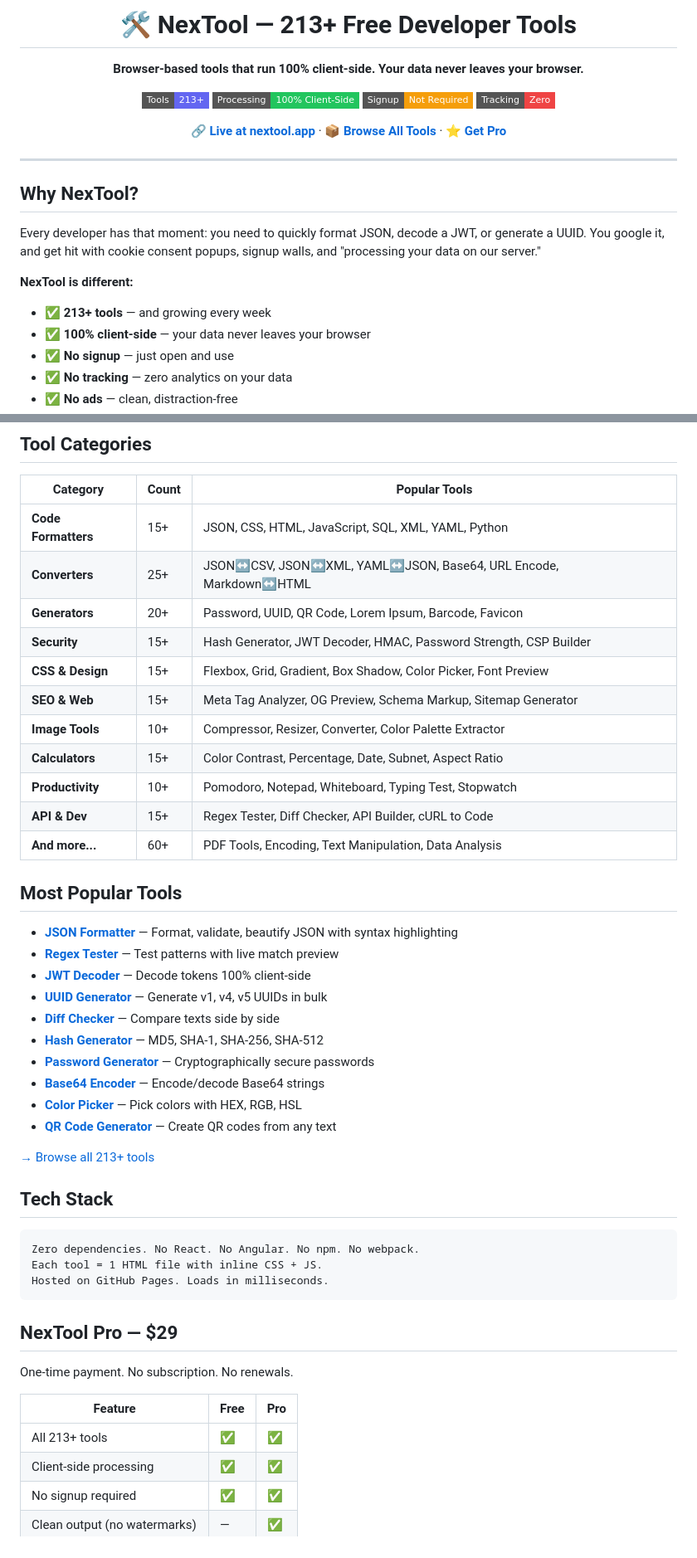
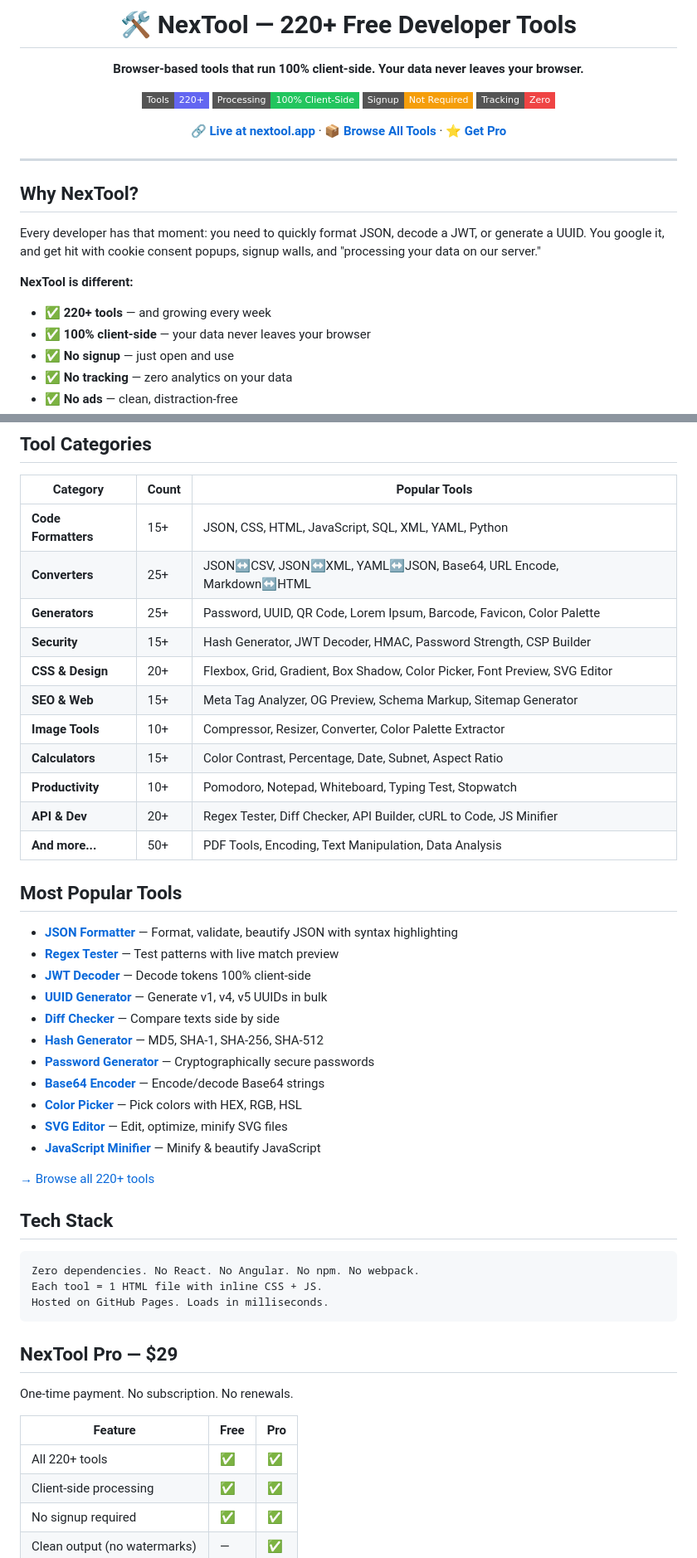
Before and after one commit to christian140903-sudo/nextool, a Markdown page: README.md, 2 parts joined by grey strips. Shown at 83% size. Drawn GitHub-style; badges without logos.

Commit message:
Update README: 220+ tools, 72+ articles, new popular tools

```diff
--- a/README.md
+++ b/README.md
@@ -1,10 +1,10 @@
 <div align="center">
 
-# 🛠️ NexTool — 213+ Free Developer Tools
+# 🛠️ NexTool — 220+ Free Developer Tools
 
 **Browser-based tools that run 100% client-side. Your data never leaves your browser.**
 
-[![Tools](https://img.shields.io/badge/Tools-213%2B-6366f1?style=flat-square)](https://nextool.app/free-tools/)
+[![Tools](https://img.shields.io/badge/Tools-220%2B-6366f1?style=flat-square)](https://nextool.app/free-tools/)
 [![Client-Side](https://img.shields.io/badge/Processing-100%25%20Client--Side-22c55e?style=flat-square)](#)
 [![No Signup](https://img.shields.io/badge/Signup-Not%20Required-f59e0b?style=flat-square)](#)
 [![No Tracking](https://img.shields.io/badge/Tracking-Zero-ef4444?style=flat-square)](#)
@@ -20,7 +20,7 @@
 Every developer has that moment: you need to quickly format JSON, decode a JWT, or generate a UUID. You google it, and get hit with cookie consent popups, signup walls, and "processing your data on our server."
 
 **NexTool is different:**
-- ✅ **213+ tools** — and growing every week
+- ✅ **220+ tools** — and growing every week
 - ✅ **100% client-side** — your data never leaves your browser
 - ✅ **No signup** — just open and use
 - ✅ **No tracking** — zero analytics on your data
@@ -34,15 +34,15 @@ Every developer has that moment: you need to quickly format JSON, decode a JWT,
 |----------|-------|---------------|
 | **Code Formatters** | 15+ | JSON, CSS, HTML, JavaScript, SQL, XML, YAML, Python |
 | **Converters** | 25+ | JSON↔CSV, JSON↔XML, YAML↔JSON, Base64, URL Encode, Markdown↔HTML |
-| **Generators** | 20+ | Password, UUID, QR Code, Lorem Ipsum, Barcode, Favicon |
+| **Generators** | 25+ | Password, UUID, QR Code, Lorem Ipsum, Barcode, Favicon, Color Palette |
 | **Security** | 15+ | Hash Generator, JWT Decoder, HMAC, Password Strength, CSP Builder |
-| **CSS & Design** | 15+ | Flexbox, Grid, Gradient, Box Shadow, Color Picker, Font Preview |
+| **CSS & Design** | 20+ | Flexbox, Grid, Gradient, Box Shadow, Color Picker, Font Preview, SVG Editor |
 | **SEO & Web** | 15+ | Meta Tag Analyzer, OG Preview, Schema Markup, Sitemap Generator |
 | **Image Tools** | 10+ | Compressor, Resizer, Converter, Color Palette Extractor |
 | **Calculators** | 15+ | Color Contrast, Percentage, Date, Subnet, Aspect Ratio |
 | **Productivity** | 10+ | Pomodoro, Notepad, Whiteboard, Typing Test, Stopwatch |
-| **API & Dev** | 15+ | Regex Tester, Diff Checker, API Builder, cURL to Code |
-| **And more...** | 60+ | PDF Tools, Encoding, Text Manipulation, Data Analysis |
+| **API & Dev** | 20+ | Regex Tester, Diff Checker, API Builder, cURL to Code, JS Minifier |
+| **And more...** | 50+ | PDF Tools, Encoding, Text Manipulation, Data Analysis |
 
 ## Most Popular Tools
 
@@ -55,9 +55,10 @@ Every developer has that moment: you need to quickly format JSON, decode a JWT,
 - [**Password Generator**](https://nextool.app/free-tools/password-generator.html) — Cryptographically secure passwords
 - [**Base64 Encoder**](https://nextool.app/free-tools/base64-encoder-decoder.html) — Encode/decode Base64 strings
 - [**Color Picker**](https://nextool.app/free-tools/color-picker.html) — Pick colors with HEX, RGB, HSL
-- [**QR Code Generator**](https://nextool.app/free-tools/qr-code-generator.html) — Create QR codes from any text
+- [**SVG Editor**](https://nextool.app/free-tools/svg-editor.html) — Edit, optimize, minify SVG files
+- [**JavaScript Minifier**](https://nextool.app/free-tools/javascript-minifier.html) — Minify & beautify JavaScript
 
-[→ Browse all 213+ tools](https://nextool.app/free-tools/)
+[→ Browse all 220+ tools](https://nextool.app/free-tools/)
 
 ## Tech Stack
 
@@ -73,7 +74,7 @@ One-time payment. No subscription. No renewals.
 
 | Feature | Free | Pro |
 |---------|------|-----|
-| All 213+ tools | ✅ | ✅ |
+| All 220+ tools | ✅ | ✅ |
 | Client-side processing | ✅ | ✅ |
 | No signup required | ✅ | ✅ |
 | Clean output (no watermarks) | — | ✅ |
```
Also changed, not shown: other parts of README.md (+1 -1 lines).
